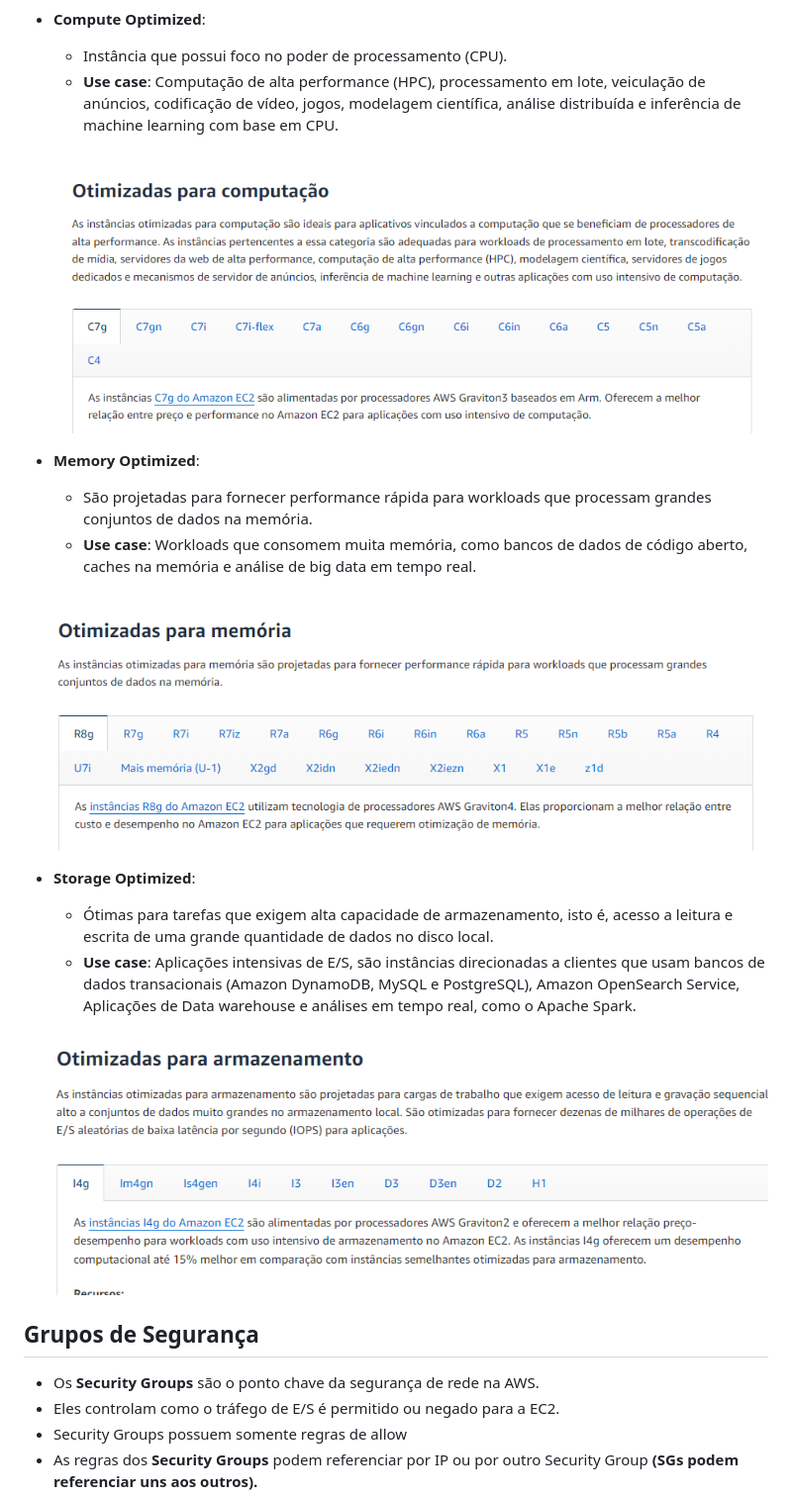
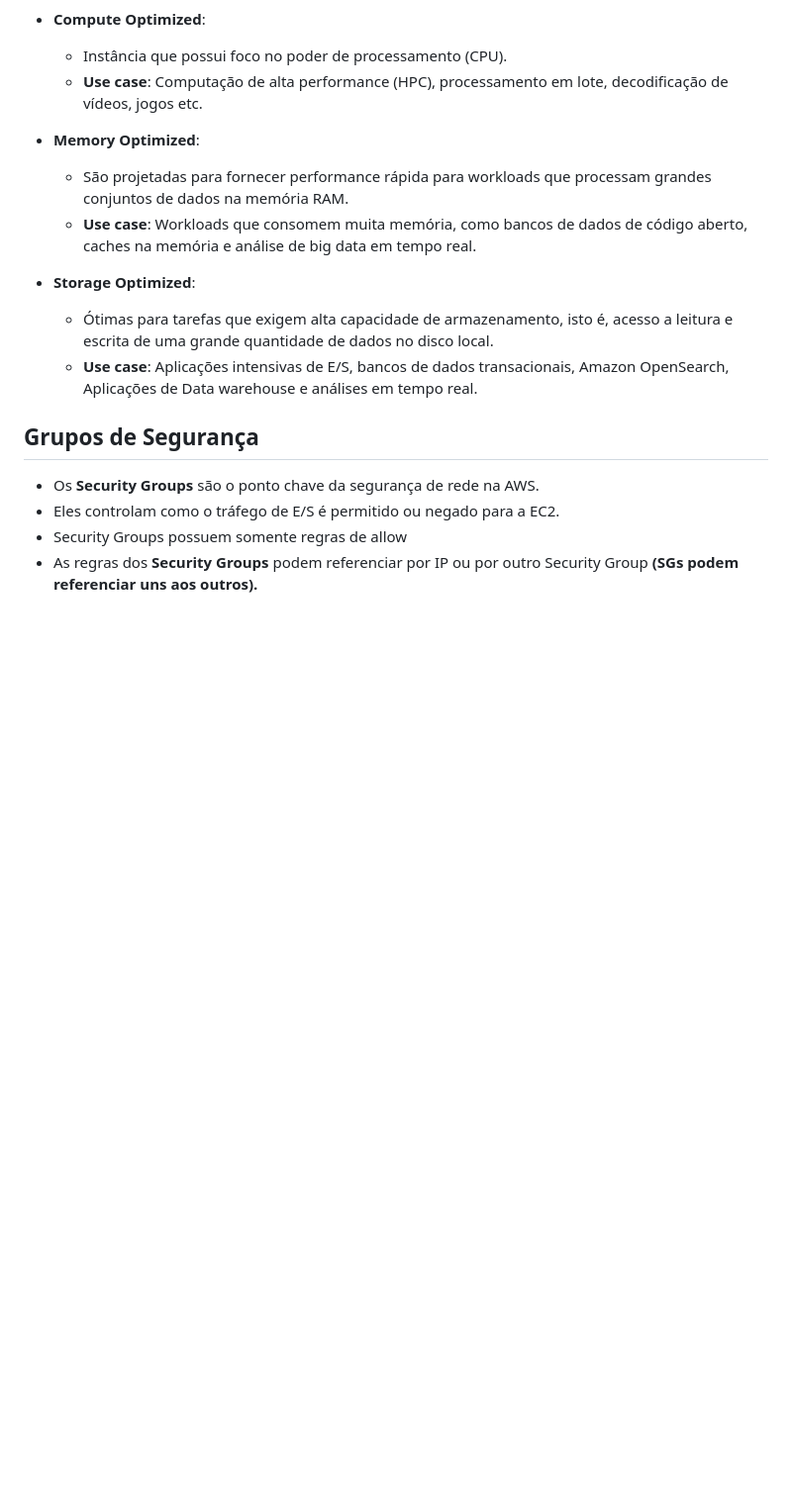
Before and after one commit to JoaoVictorCRP/estudos-aws, a Markdown page: Computacao/EC2.md, the part around one of its changes. Shown at 99% size. Drawn GitHub-style; blank space fills up the shorter version.

```diff
--- a/Computacao/EC2.md
+++ b/Computacao/EC2.md
@@ -30,23 +8,17 @@ O script de User Data roda na conta do usuário root, por tanto todos os comando
 
 - **Compute Optimized**:
     - Instância que possui foco no poder de processamento (CPU).
-    - **Use case**: Computação de alta performance (HPC), processamento em lote, veiculação de anúncios, codificação de vídeo, jogos, modelagem científica, análise distribuída e inferência de machine learning com base em CPU.
-
-    ![CO](images/ec2-ComputeOptimize.png)
+    - **Use case**: Computação de alta performance (HPC), processamento em lote, decodificação de vídeos, jogos etc.
 
 
 - **Memory Optimized**:
-    - São projetadas para fornecer performance rápida para workloads que processam grandes conjuntos de dados na memória.
+    - São projetadas para fornecer performance rápida para workloads que processam grandes conjuntos de dados na memória RAM.
     - **Use case**: Workloads que consomem muita memória, como bancos de dados de código aberto, caches na memória e análise de big data em tempo real.
-
-    ![MO](images/ec2-MemoryOptimized.png)
 
 
 - **Storage Optimized**:
     - Ótimas para tarefas que exigem alta capacidade de armazenamento, isto é, acesso a leitura e escrita de uma grande quantidade de dados no disco local.
-    - **Use case**: Aplicações intensivas de E/S, são instâncias direcionadas a clientes que usam bancos de dados transacionais (Amazon DynamoDB, MySQL e PostgreSQL), Amazon OpenSearch Service, Aplicações de Data warehouse e análises em tempo real, como o Apache Spark.
-
-    ![image.png](images/ec2-StorageOptimized.png)
+    - **Use case**: Aplicações intensivas de E/S, bancos de dados transacionais, Amazon OpenSearch, Aplicações de Data warehouse e análises em tempo real.
 
 
 ## **Grupos de Segurança**
```
Also changed, not shown: other parts of Computacao/EC2.md (+14 -24 lines), Dados/RDS.md (+2 -4 lines), Basico/images/planos.png (added).
